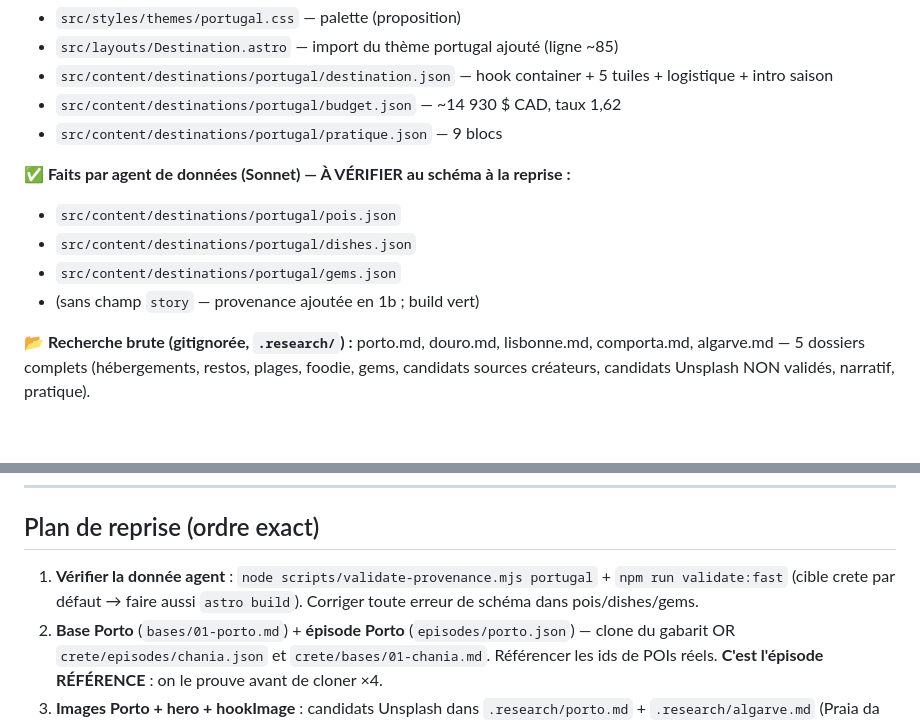
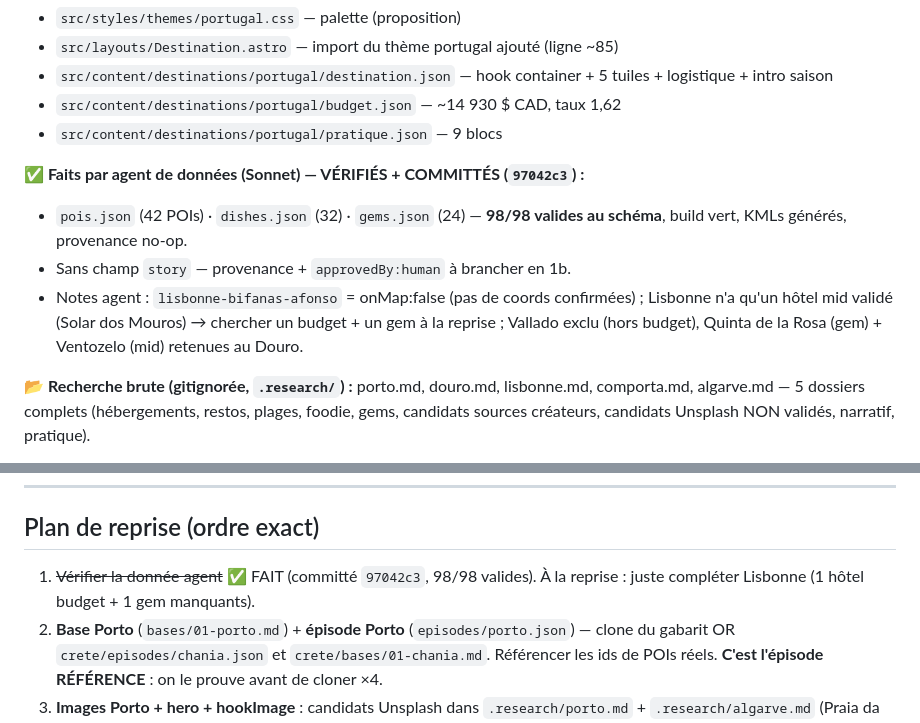
Before and after one commit to MartinChartrand/chartrandapps-site, a Markdown page: docs/v3-design-research/HANDOFF-portugal-2027.md, 2 parts joined by grey strips. GitHub-like rendering; blank space fills up the shorter version.

Commit message:
docs(handoff): portugal — données committées + reprise ajustée [skip ci]
Co-Authored-By: Claude Opus 4.8 (1M context) <noreply@anthropic.com>

```diff
--- a/docs/v3-design-research/HANDOFF-portugal-2027.md
+++ b/docs/v3-design-research/HANDOFF-portugal-2027.md
@@ -46,11 +46,10 @@ Nouveau voyage **from-scratch #4** (après Cyclades, Crète, Philippines, Andalo
 - `src/content/destinations/portugal/budget.json` — ~14 930 $ CAD, taux 1,62
 - `src/content/destinations/portugal/pratique.json` — 9 blocs
 
-**✅ Faits par agent de données (Sonnet) — À VÉRIFIER au schéma à la reprise :**
-- `src/content/destinations/portugal/pois.json`
-- `src/content/destinations/portugal/dishes.json`
-- `src/content/destinations/portugal/gems.json`
-- (sans champ `story` — provenance ajoutée en 1b ; build vert)
+**✅ Faits par agent de données (Sonnet) — VÉRIFIÉS + COMMITTÉS (`97042c3`) :**
+- `pois.json` (42 POIs) · `dishes.json` (32) · `gems.json` (24) — **98/98 valides au schéma**, build vert, KMLs générés, provenance no-op.
+- Sans champ `story` — provenance + `approvedBy:human` à brancher en 1b.
+- Notes agent : `lisbonne-bifanas-afonso` = onMap:false (pas de coords confirmées) ; Lisbonne n'a qu'un hôtel mid validé (Solar dos Mouros) → chercher un budget + un gem à la reprise ; Vallado exclu (hors budget), Quinta de la Rosa (gem) + Ventozelo (mid) retenues au Douro.
 
 **📂 Recherche brute (gitignorée, `.research/`) :** porto.md, douro.md, lisbonne.md, comporta.md, algarve.md — 5 dossiers complets (hébergements, restos, plages, foodie, gems, candidats sources créateurs, candidats Unsplash NON validés, narratif, pratique).
 
@@ -64,7 +63,7 @@ Nouveau voyage **from-scratch #4** (après Cyclades, Crète, Philippines, Andalo
 
 ## Plan de reprise (ordre exact)
 
-1. **Vérifier la donnée agent** : `node scripts/validate-provenance.mjs portugal` + `npm run validate:fast` (cible crete par défaut → faire aussi `astro build`). Corriger toute erreur de schéma dans pois/dishes/gems.
+1. ~~Vérifier la donnée agent~~ ✅ FAIT (committé `97042c3`, 98/98 valides). À la reprise : juste compléter Lisbonne (1 hôtel budget + 1 gem manquants).
 2. **Base Porto** (`bases/01-porto.md`) + **épisode Porto** (`episodes/porto.json`) — clone du gabarit OR `crete/episodes/chania.json` et `crete/bases/01-chania.md`. Référencer les ids de POIs réels. **C'est l'épisode RÉFÉRENCE** : on le prouve avant de cloner ×4.
 3. **Images Porto + hero + hookImage** : candidats Unsplash dans `.research/porto.md` + `.research/algarve.md` (Praia da Marinha). Workflow : résoudre long IDs (curl redirect) → `images.json` → `fetch-images.mjs portugal` → `vision:images portugal` (zéro mismatch exigé). Méthode groundée — voir mémoire `sourcing-images-unsplash-grounded` (404 = ID fabriqué ; 200 ≠ match sémantique ; grille HTML pinchtab pour le match visuel).
 4. **CHECKPOINT 2** — `npm run build && npm run preview` → screenshot hero `/portugal/` → valider palette + structure avec Martin. ⚠️ pinchtab = Chromium, pas Safari : pour le vrai rendu iOS, passe iPhone de Martin (mémoire `verif-ios-simulateur-xcode`).
```
